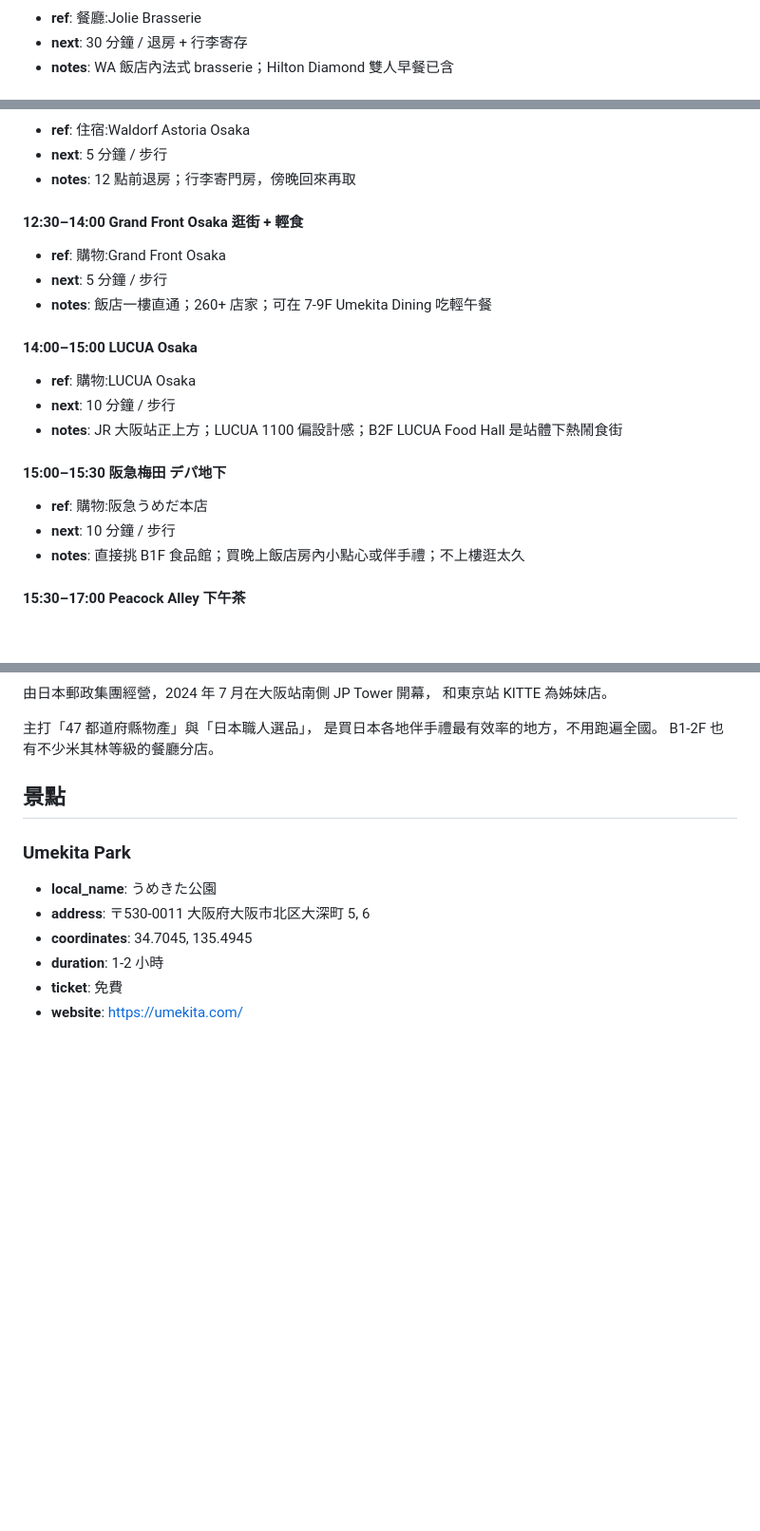
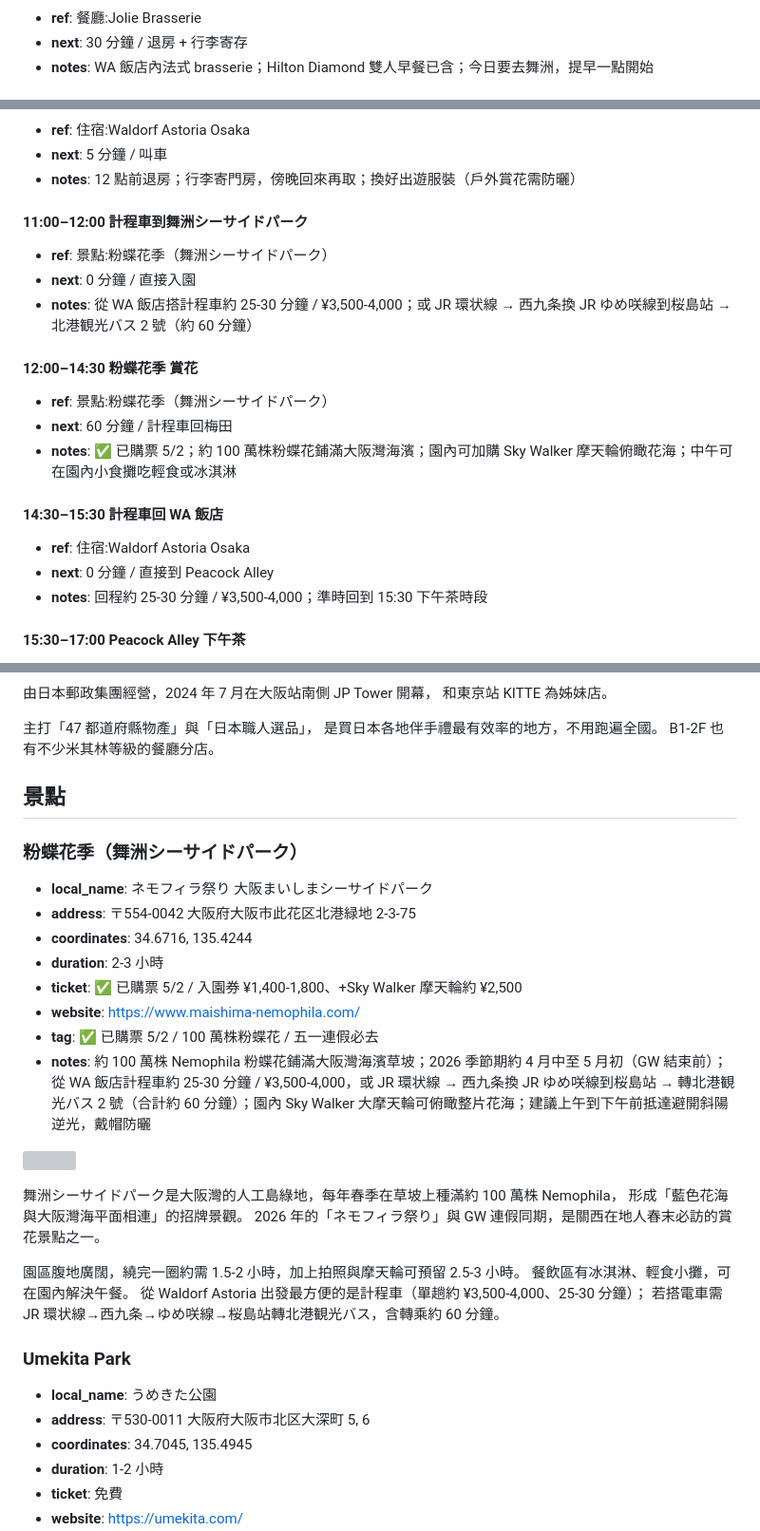
Before and after one commit to MDJimmyFu/trips, a Markdown page: trips/20260501-osaka/v1.md, 3 parts joined by grey strips. Shown at 95% size. Drawn GitHub-style; blank space fills up the shorter version; grey boxes are pictures that could not be loaded.

Commit message:
Add 粉蝶花季 (Maishima Nemophila) to Day 2, rebuild schedule
Confirmed ticket purchased for 2026-05-02 at 大阪舞洲シーサイドパーク.
Rebuilt Day 2 to fit a half-day Maishima visit (taxi 25-30min each way,
on-site 12:00-14:30) while keeping Peacock Alley afternoon tea.
Dropped Grand Front / LUCUA / 阪急 shopping block; demoted hotel-leisure
plan to C 方案 fallback.

Co-Authored-By: Claude Opus 4.7 (1M context) <noreply@anthropic.com>

```diff
--- a/trips/20260501-osaka/v1.md
+++ b/trips/20260501-osaka/v1.md
@@ -44,4 +44,4 @@ tags: [週末, 大阪, 五一連假, 改期, 雙人]
 - **ref**: 餐廳:Jolie Brasserie
 - **next**: 30 分鐘 / 退房 + 行李寄存
-- **notes**: WA 飯店內法式 brasserie；Hilton Diamond 雙人早餐已含
+- **notes**: WA 飯店內法式 brasserie；Hilton Diamond 雙人早餐已含；今日要去舞洲，提早一點開始
 
@@ -49,21 +49,21 @@ tags: [週末, 大阪, 五一連假, 改期, 雙人]
 - **ref**: 住宿:Waldorf Astoria Osaka
-- **next**: 5 分鐘 / 步行
-- **notes**: 12 點前退房；行李寄門房，傍晚回來再取
+- **next**: 5 分鐘 / 叫車
+- **notes**: 12 點前退房；行李寄門房，傍晚回來再取；換好出遊服裝（戶外賞花需防曬）
 
-#### 12:30–14:00 Grand Front Osaka 逛街 + 輕食
-- **ref**: 購物:Grand Front Osaka
-- **next**: 5 分鐘 / 步行
-- **notes**: 飯店一樓直通；260+ 店家；可在 7-9F Umekita Dining 吃輕午餐
+#### 11:00–12:00 計程車到舞洲シーサイドパーク
+- **ref**: 景點:粉蝶花季（舞洲シーサイドパーク）
+- **next**: 0 分鐘 / 直接入園
+- **notes**: 從 WA 飯店搭計程車約 25-30 分鐘 / ¥3,500-4,000；或 JR 環状線 → 西九条換 JR ゆめ咲線到桜島站 → 北港観光バス 2 號（約 60 分鐘）
 
-#### 14:00–15:00 LUCUA Osaka
-- **ref**: 購物:LUCUA Osaka
-- **next**: 10 分鐘 / 步行
-- **notes**: JR 大阪站正上方；LUCUA 1100 偏設計感；B2F LUCUA Food Hall 是站體下熱鬧食街
+#### 12:00–14:30 粉蝶花季 賞花
+- **ref**: 景點:粉蝶花季（舞洲シーサイドパーク）
+- **next**: 60 分鐘 / 計程車回梅田
+- **notes**: ✅ 已購票 5/2；約 100 萬株粉蝶花鋪滿大阪灣海濱；園內可加購 Sky Walker 摩天輪俯瞰花海；中午可在園內小食攤吃輕食或冰淇淋
 
-#### 15:00–15:30 阪急梅田 デパ地下
-- **ref**: 購物:阪急うめだ本店
-- **next**: 10 分鐘 / 步行
-- **notes**: 直接挑 B1F 食品館；買晚上飯店房內小點心或伴手禮；不上樓逛太久
+#### 14:30–15:30 計程車回 WA 飯店
+- **ref**: 住宿:Waldorf Astoria Osaka
+- **next**: 0 分鐘 / 直接到 Peacock Alley
+- **notes**: 回程約 25-30 分鐘 / ¥3,500-4,000；準時回到 15:30 下午茶時段
 
 #### 15:30–17:00 Peacock Alley 下午茶
 - **ref**: 餐廳:Peacock Alley
@@ -744,6 +744,27 @@ B1-2F 也有不少米其林等級的餐廳分店。
 
 ## 景點
 
+### 粉蝶花季（舞洲シーサイドパーク）
+- **local_name**: ネモフィラ祭り 大阪まいしまシーサイドパーク
+- **address**: 〒554-0042 大阪府大阪市此花区北港緑地 2-3-75
+- **coordinates**: 34.6716, 135.4244
+- **duration**: 2-3 小時
+- **ticket**: ✅ 已購票 5/2 / 入園券 ¥1,400-1,800、+Sky Walker 摩天輪約 ¥2,500
+- **website**: https://www.maishima-nemophila.com/
+- **tag**: ✅ 已購票 5/2 / 100 萬株粉蝶花 / 五一連假必去
+- **notes**: 約 100 萬株 Nemophila 粉蝶花鋪滿大阪灣海濱草坡；2026 季節期約 4 月中至 5 月初（GW 結束前）；從 WA 飯店計程車約 25-30 分鐘 / ¥3,500-4,000，或 JR 環状線 → 西九条換 JR ゆめ咲線到桜島站 → 轉北港観光バス 2 號（合計約 60 分鐘）；園內 Sky Walker 大摩天輪可俯瞰整片花海；建議上午到下午前抵達避開斜陽逆光，戴帽防曬
+
+![](https://www.maishima-nemophila.com/wp-content/uploads/2024/04/maishima-nemophila-2024-main.jpg)
+
+舞洲シーサイドパーク是大阪灣的人工島綠地，每年春季在草坡上種滿約 100 萬株 Nemophila，
+形成「藍色花海與大阪灣海平面相連」的招牌景觀。
+2026 年的「ネモフィラ祭り」與 GW 連假同期，是關西在地人春末必訪的賞花景點之一。
+
+園區腹地廣闊，繞完一圈約需 1.5-2 小時，加上拍照與摩天輪可預留 2.5-3 小時。
+餐飲區有冰淇淋、輕食小攤，可在園內解決午餐。
+從 Waldorf Astoria 出發最方便的是計程車（單趟約 ¥3,500-4,000、25-30 分鐘）；
+若搭電車需 JR 環状線→西九条→ゆめ咲線→桜島站轉北港観光バス，含轉乘約 60 分鐘。
+
 ### Umekita Park
 - **local_name**: うめきた公園
 - **address**: 〒530-0011 大阪府大阪市北区大深町 5, 6
```
Also changed, not shown: other parts of trips/20260501-osaka/v1.md (+3 -3 lines).
